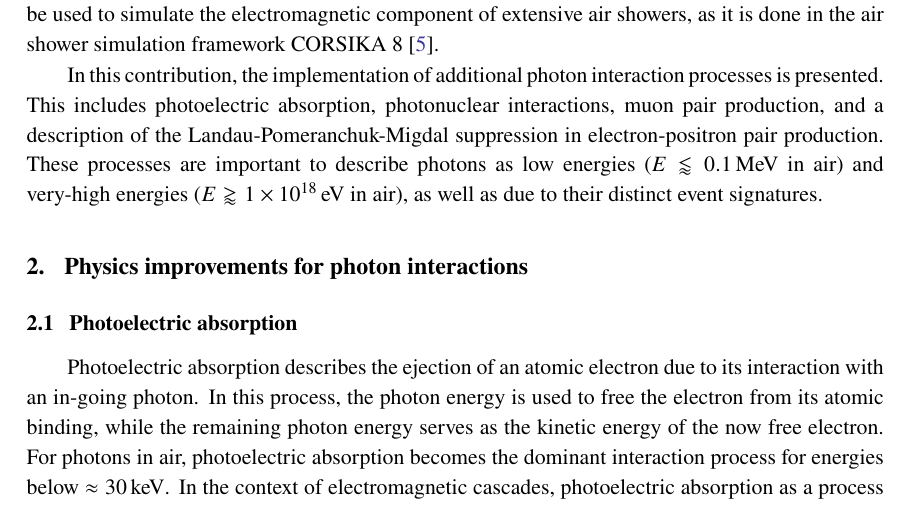
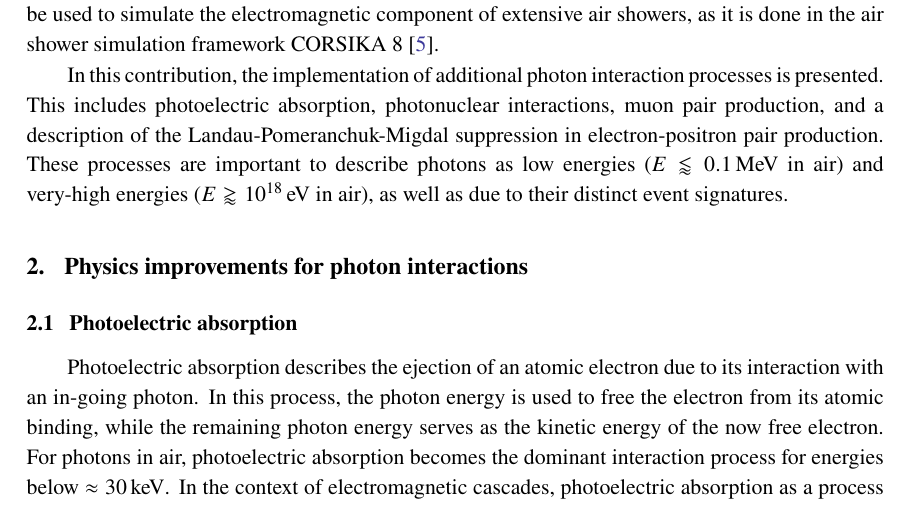
Before and after one commit to Jean1995/icrc-23-proposal, a LaTeX document (proceeding/proposal_proceeding.tex, which reads proceeding/content/01-introduction.tex): part of page 2 of 8, cut so that both start at the same text. Compiled offline with pdfLaTeX.

Commit message:
siunitx usage

```diff
--- a/proceeding/content/01-introduction.tex
+++ b/proceeding/content/01-introduction.tex
@@ -10,4 +10,4 @@ With these updates, PROPOSAL could be used to simulate the electromagnetic compo
 
 In this contribution, the implementation of additional photon interaction processes is presented.
 This includes photoelectric absorption, photonuclear interactions, muon pair production, and a description of the Landau-Pomeranchuk-Migdal suppression in electron-positron pair production.
-These processes are important to describe photons as low energies ($E \lessapprox \SI{0.1}{\mega\electronvolt}$ in air) and very-high energies ($E \gtrapprox \SI{1e18}{\electronvolt}$ in air), as well as due to their distinct event signatures.
+These processes are important to describe photons as low energies ($E \lessapprox \SI{0.1}{\mega\electronvolt}$ in air) and very-high energies ($E \gtrapprox \SI{e18}{\electronvolt}$ in air), as well as due to their distinct event signatures.
```
